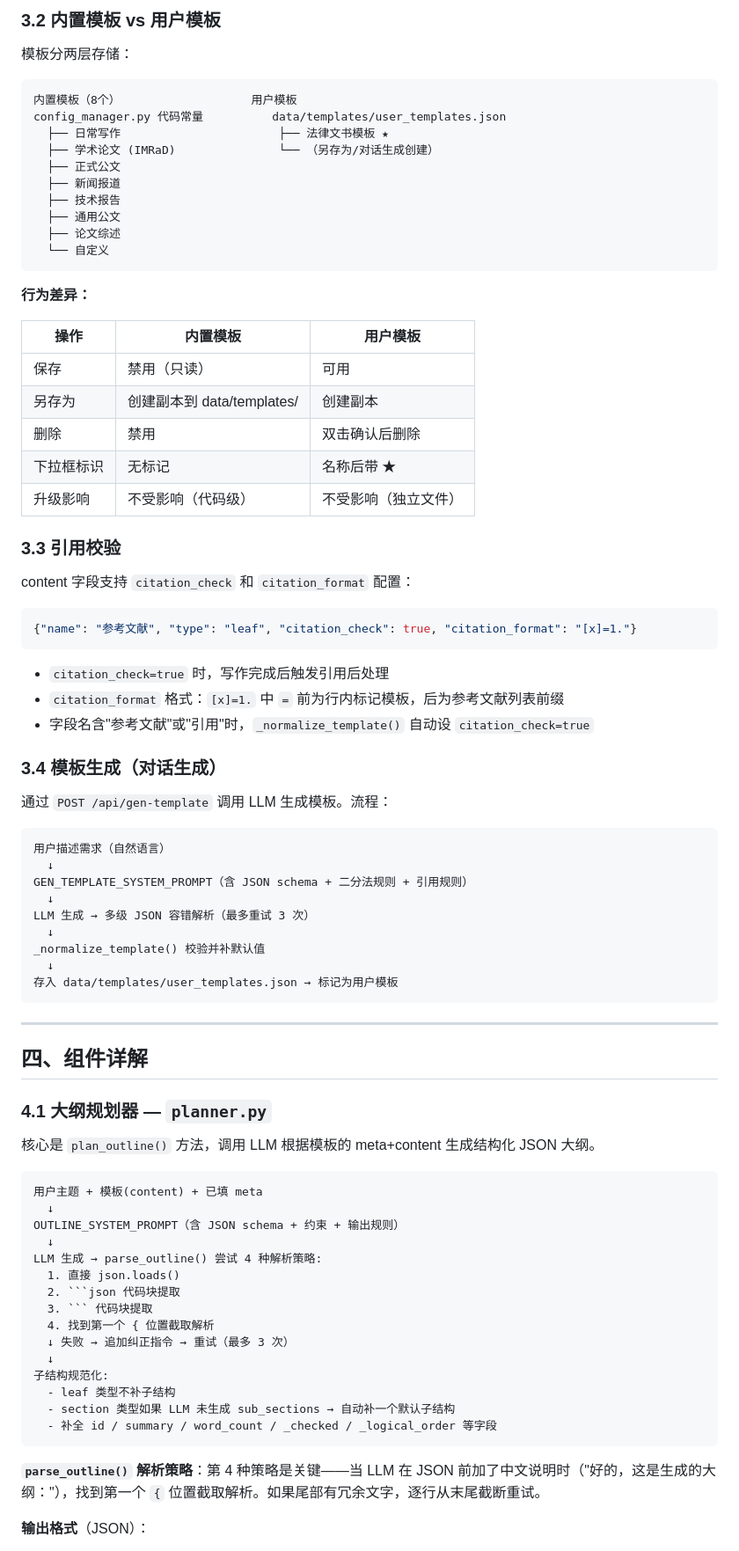
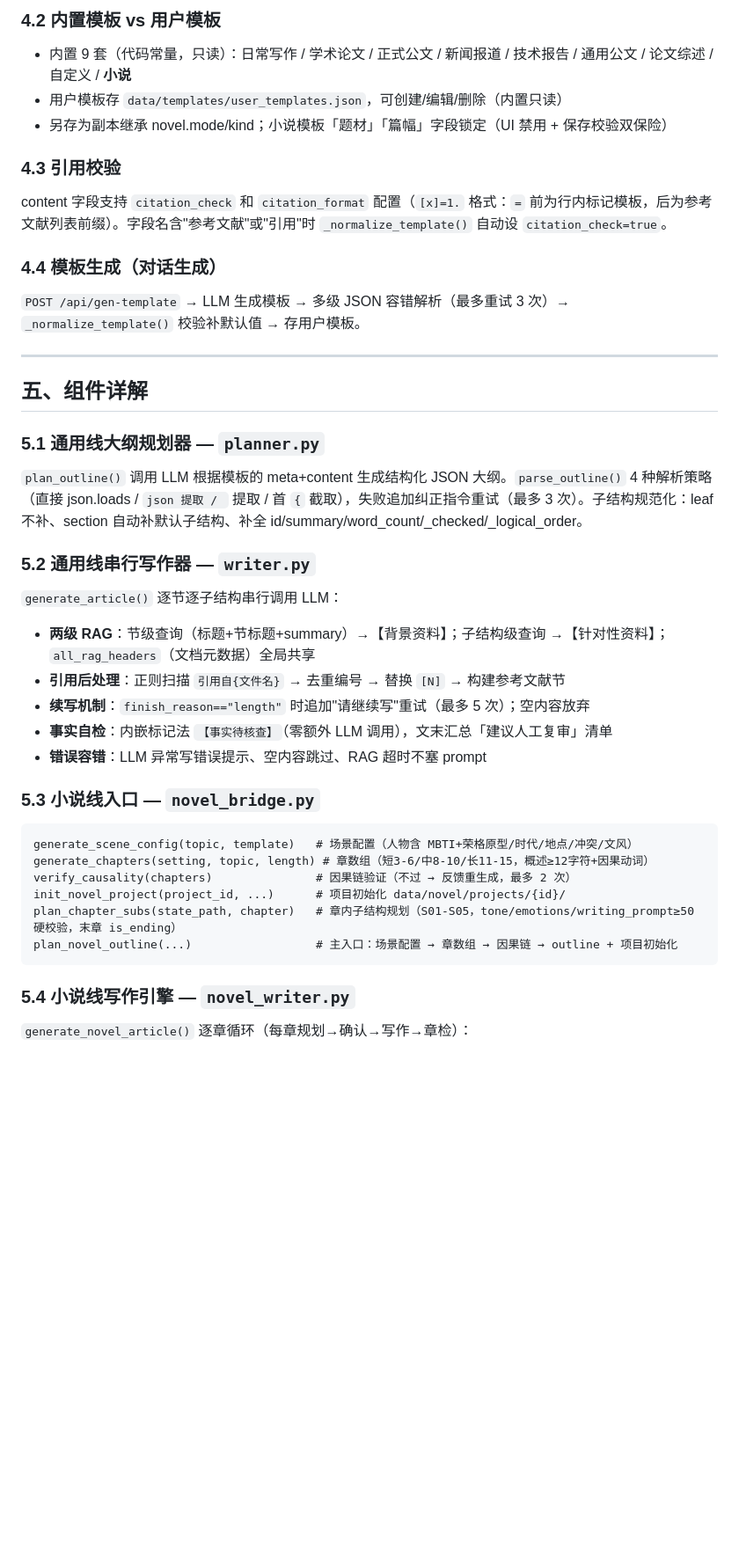
Before and after one commit to Ldxs001/architecture, a Markdown page: structured-writer-architecture.md, the part around one of its changes. Shown at 88% size. Drawn GitHub-style; blank space fills up the shorter version.

Commit message:
docs: structured-writer-architecture 更新至 v3.1.0b5（小说模式 + LM Studio 统一管理后端）

````diff
--- a/structured-writer-architecture.md
+++ b/structured-writer-architecture.md
@@ -138,86 +195,48 @@ structured-writer/
 
-### 3.2 内置模板 vs 用户模板
+### 4.2 内置模板 vs 用户模板
 
-模板分两层存储：
+- 内置 9 套（代码常量，只读）：日常写作 / 学术论文 / 正式公文 / 新闻报道 / 技术报告 / 通用公文 / 论文综述 / 自定义 / **小说**
+- 用户模板存 `data/templates/user_templates.json`，可创建/编辑/删除（内置只读）
+- 另存为副本继承 novel.mode/kind；小说模板「题材」「篇幅」字段锁定（UI 禁用 + 保存校验双保险）
 
-```
-内置模板（8个）                   用户模板
-config_manager.py 代码常量          data/templates/user_templates.json
-  ├── 日常写作                       ├── 法律文书模板 ★
-  ├── 学术论文 (IMRaD)               └── （另存为/对话生成创建）
-  ├── 正式公文
-  ├── 新闻报道
-  ├── 技术报告
-  ├── 通用公文
-  ├── 论文综述
-  └── 自定义
-```
+### 4.3 引用校验
 
-**行为差异：**
+content 字段支持 `citation_check` 和 `citation_format` 配置（`[x]=1.` 格式：`=` 前为行内标记模板，后为参考文献列表前缀）。字段名含"参考文献"或"引用"时 `_normalize_template()` 自动设 `citation_check=true`。
 
-| 操作 | 内置模板 | 用户模板 |
-|------|---------|---------|
-| 保存 | 禁用（只读） | 可用 |
-| 另存为 | 创建副本到 data/templates/ | 创建副本 |
-| 删除 | 禁用 | 双击确认后删除 |
-| 下拉框标识 | 无标记 | 名称后带 ★ |
-| 升级影响 | 不受影响（代码级） | 不受影响（独立文件） |
+### 4.4 模板生成（对话生成）
 
-### 3.3 引用校验
-
-content 字段支持 `citation_check` 和 `citation_format` 配置：
-
-```json
-{"name": "参考文献", "type": "leaf", "citation_check": true, "citation_format": "[x]=1."}
-```
-
-- `citation_check=true` 时，写作完成后触发引用后处理
-- `citation_format` 格式：`[x]=1.` 中 `=` 前为行内标记模板，后为参考文献列表前缀
-- 字段名含"参考文献"或"引用"时，`_normalize_template()` 自动设 `citation_check=true`
-
-### 3.4 模板生成（对话生成）
-
-通过 `POST /api/gen-template` 调用 LLM 生成模板。流程：
-
-```
-用户描述需求（自然语言）
-  ↓
-GEN_TEMPLATE_SYSTEM_PROMPT（含 JSON schema + 二分法规则 + 引用规则）
-  ↓
-LLM 生成 → 多级 JSON 容错解析（最多重试 3 次）
-  ↓
-_normalize_template() 校验并补默认值
-  ↓
-存入 data/templates/user_templates.json → 标记为用户模板
-```
+`POST /api/gen-template` → LLM 生成模板 → 多级 JSON 容错解析（最多重试 3 次）→ `_normalize_template()` 校验补默认值 → 存用户模板。
 
 ---
 
-## 四、组件详解
+## 五、组件详解
 
-### 4.1 大纲规划器 — `planner.py`
+### 5.1 通用线大纲规划器 — `planner.py`
 
-核心是 `plan_outline()` 方法，调用 LLM 根据模板的 meta+content 生成结构化 JSON 大纲。
+`plan_outline()` 调用 LLM 根据模板的 meta+content 生成结构化 JSON 大纲。`parse_outline()` 4 种解析策略（直接 json.loads / ```json 提取 / ``` 提取 / 首 `{` 截取），失败追加纠正指令重试（最多 3 次）。子结构规范化：leaf 不补、section 自动补默认子结构、补全 id/summary/word_count/_checked/_logical_order。
+
+### 5.2 通用线串行写作器 — `writer.py`
+
+`generate_article()` 逐节逐子结构串行调用 LLM：
+
+- **两级 RAG**：节级查询（标题+节标题+summary）→【背景资料】；子结构级查询 →【针对性资料】；`all_rag_headers`（文档元数据）全局共享
+- **引用后处理**：正则扫描 `引用自{文件名}` → 去重编号 → 替换 `[N]` → 构建参考文献节
+- **续写机制**：`finish_reason=="length"` 时追加"请继续写"重试（最多 5 次）；空内容放弃
+- **事实自检**：内嵌标记法 `【事实待核查】`（零额外 LLM 调用），文末汇总「建议人工复审」清单
+- **错误容错**：LLM 异常写错误提示、空内容跳过、RAG 超时不塞 prompt
+
+### 5.3 小说线入口 — `novel_bridge.py`
 
 ```
-用户主题 + 模板(content) + 已填 meta
-  ↓
-OUTLINE_SYSTEM_PROMPT（含 JSON schema + 约束 + 输出规则）
-  ↓
-LLM 生成 → parse_outline() 尝试 4 种解析策略:
-  1. 直接 json.loads()
-  2. ```json 代码块提取
-  3. ``` 代码块提取
-  4. 找到第一个 { 位置截取解析
-  ↓ 失败 → 追加纠正指令 → 重试（最多 3 次）
-  ↓
-子结构规范化:
-  - leaf 类型不补子结构
-  - section 类型如果 LLM 未生成 sub_sections → 自动补一个默认子结构
-  - 补全 id / summary / word_count / _checked / _logical_order 等字段
+generate_scene_config(topic, template)   # 场景配置（人物含 MBTI+荣格原型/时代/地点/冲突/文风）
+generate_chapters(setting, topic, length) # 章数组（短3-6/中8-10/长11-15，概述≥12字符+因果动词）
+verify_causality(chapters)               # 因果链验证（不过 → 反馈重生成，最多 2 次）
+init_novel_project(project_id, ...)      # 项目初始化 data/novel/projects/{id}/
+plan_chapter_subs(state_path, chapter)   # 章内子结构规划（S01-S05，tone/emotions/writing_prompt≥50 硬校验，末章 is_ending）
+plan_novel_outline(...)                  # 主入口：场景配置 → 章数组 → 因果链 → outline + 项目初始化
 ```
 
-**`parse_outline()` 解析策略**：第 4 种策略是关键——当 LLM 在 JSON 前加了中文说明时（"好的，这是生成的大纲："），找到第一个 `{` 位置截取解析。如果尾部有冗余文字，逐行从末尾截断重试。
+### 5.4 小说线写作引擎 — `novel_writer.py`
 
-**输出格式**（JSON）：
+`generate_novel_article()` 逐章循环（每章规划→确认→写作→章检）：
 
````
Also changed, not shown: other parts of structured-writer-architecture.md (+266 -352 lines).
